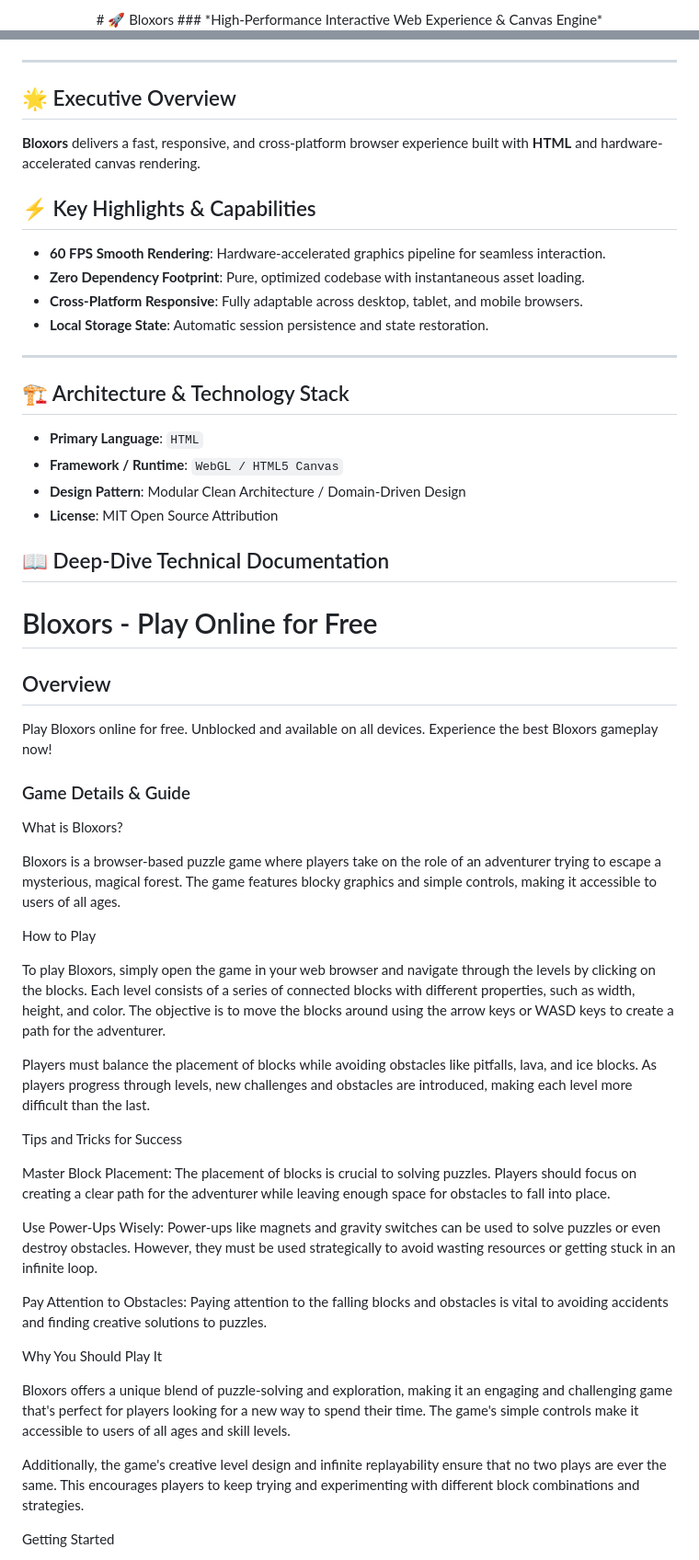
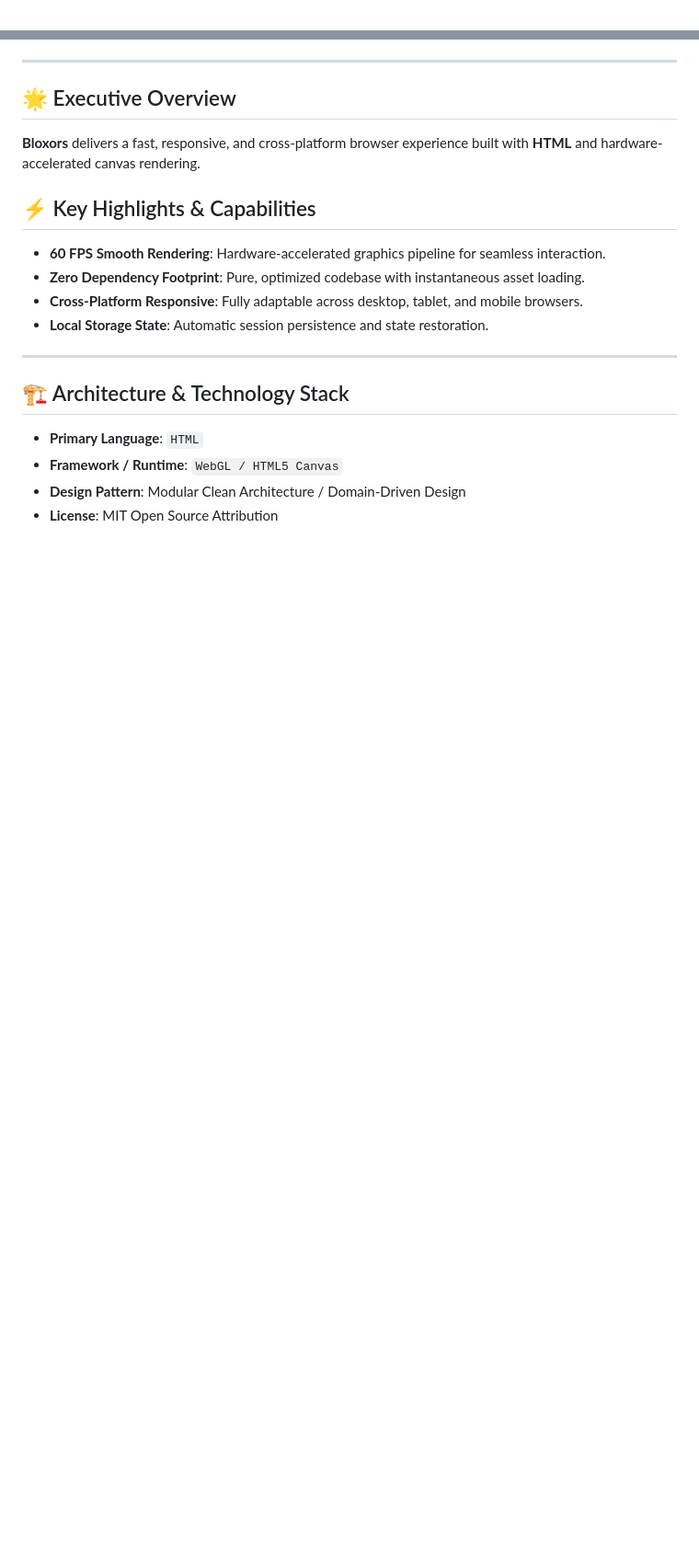
Before and after one commit to hsinidev/bloxors, a Markdown page: README.md, 2 parts joined by grey strips. Shown at 92% size. Rendered like a GitHub page; blank space fills up the shorter version.

Commit message:
docs(readme): SEO optimization & standardized architect branding attribution (Hsini Mohamed)

```diff
--- a/README.md
+++ b/README.md
@@ -1,4 +1,2 @@
 <div align="center">
-# 🚀 Bloxors
-### *High-Performance Interactive Web Experience & Canvas Engine*
 
@@ -13,6 +16,7 @@
 </div>
 
 ---
+
 ## 🌟 Executive Overview
 
 **Bloxors** delivers a fast, responsive, and cross-platform browser experience built with **HTML** and hardware-accelerated canvas rendering.
@@ -25,6 +29,7 @@
 - **Local Storage State**: Automatic session persistence and state restoration.
 
 ---
+
 ## 🏗️ Architecture & Technology Stack
 
 - **Primary Language**: `HTML`
@@ -32,68 +37,3 @@
 - **Design Pattern**: Modular Clean Architecture / Domain-Driven Design
 - **License**: MIT Open Source Attribution
 
-## 📖 Deep-Dive Technical Documentation
-
-# Bloxors - Play Online for Free
-
-## Overview
-Play Bloxors online for free. Unblocked and available on all devices. Experience the best Bloxors gameplay now!
-
-### Game Details & Guide
-What is Bloxors?
-
-
-Bloxors is a browser-based puzzle game where players take on the role of an adventurer trying to escape a mysterious, magical forest. The game features blocky graphics and simple controls, making it accessible to users of all ages.
-
-
-
-
-
-How to Play
-
-
-To play Bloxors, simply open the game in your web browser and navigate through the levels by clicking on the blocks. Each level consists of a series of connected blocks with different properties, such as width, height, and color. The objective is to move the blocks around using the arrow keys or WASD keys to create a path for the adventurer.
-
-
-Players must balance the placement of blocks while avoiding obstacles like pitfalls, lava, and ice blocks. As players progress through levels, new challenges and obstacles are introduced, making each level more difficult than the last.
-
-
-
-
-
-Tips and Tricks for Success
-
-
-
-Master Block Placement:
- The placement of blocks is crucial to solving puzzles. Players should focus on creating a clear path for the adventurer while leaving enough space for obstacles to fall into place.
-
-
-
-Use Power-Ups Wisely:
- Power-ups like magnets and gravity switches can be used to solve puzzles or even destroy obstacles. However, they must be used strategically to avoid wasting resources or getting stuck in an infinite loop.
-
-
-
-Pay Attention to Obstacles:
- Paying attention to the falling blocks and obstacles is vital to avoiding accidents and finding creative solutions to puzzles.
-
-
-
-
-
-Why You Should Play It
-
-
-Bloxors offers a unique blend of puzzle-solving and exploration, making it an engaging and challenging game that's perfect for players looking for a new way to spend their time. The game's simple controls make it accessible to users of all ages and skill levels.
-
-
-Additionally, the game's creative level design and infinite replayability ensure that no two plays are ever the same. This encourages players to keep trying and experimenting with different block combinations and strategies.
-
-
-
-
-
-Getting Started
-
-
```
Also changed, not shown: other parts of README.md (+12 -35 lines).
